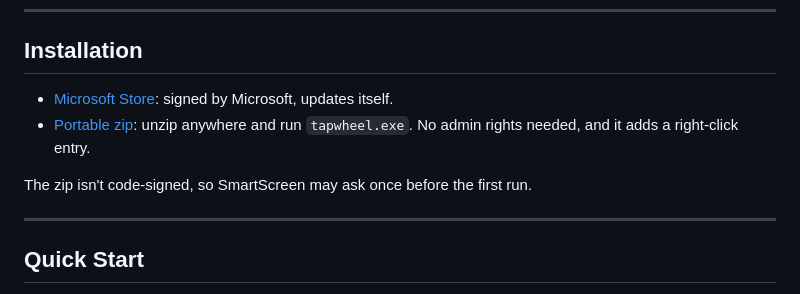
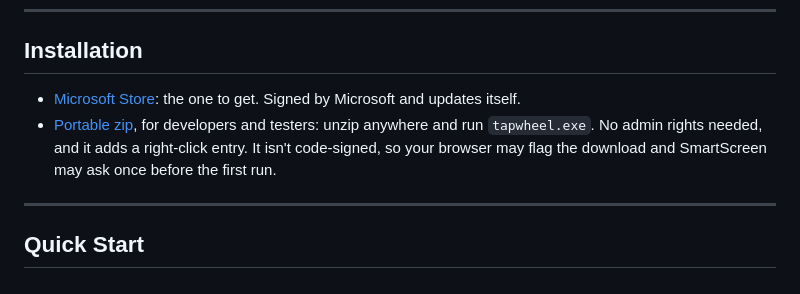
Before and after one commit to muxover/tapwheel, a Markdown page: README.md, the part around the change. Drawn GitHub-style.

Commit message:
docs: the zip is for developers, the Store is for everyone

```diff
--- a/README.md
+++ b/README.md
@@ -50,10 +50,8 @@ Every file also gets ZIP and the Actions wheel: Copy, Copy path, Move to, Share,
 
 ## Installation
 
-- [Microsoft Store](https://apps.microsoft.com/detail/9MW1GB4106VS): signed by Microsoft, updates itself.
-- [Portable zip](https://github.com/muxover/tapwheel/releases/latest): unzip anywhere and run `tapwheel.exe`. No admin rights needed, and it adds a right-click entry.
-
-The zip isn't code-signed, so SmartScreen may ask once before the first run.
+- [Microsoft Store](https://apps.microsoft.com/detail/9MW1GB4106VS): the one to get. Signed by Microsoft and updates itself.
+- [Portable zip](https://github.com/muxover/tapwheel/releases/latest), for developers and testers: unzip anywhere and run `tapwheel.exe`. No admin rights needed, and it adds a right-click entry. It isn't code-signed, so your browser may flag the download and SmartScreen may ask once before the first run.
 
 ---
 
```
Also changed, not shown: docs/PROJECT.md (+1 -0 lines).
